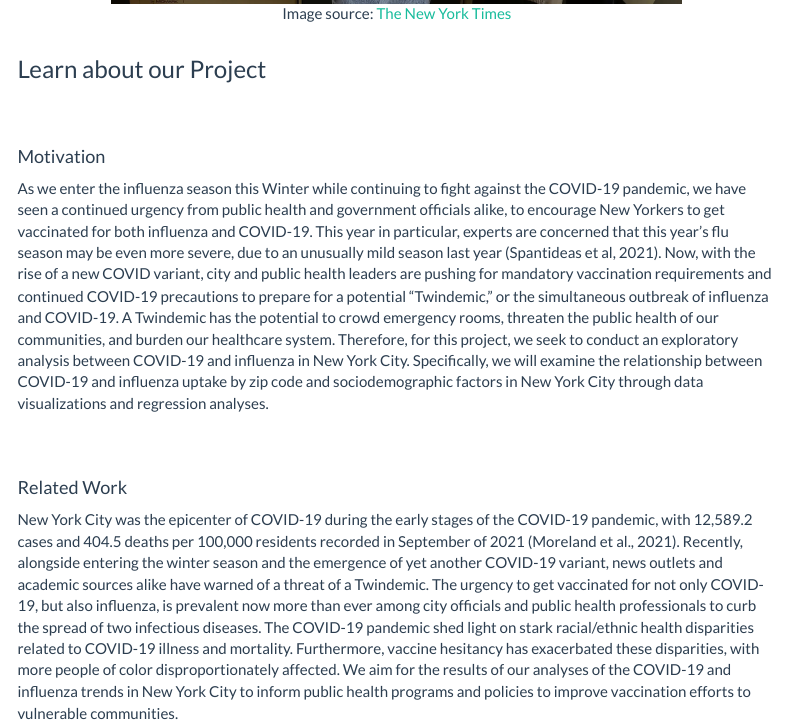
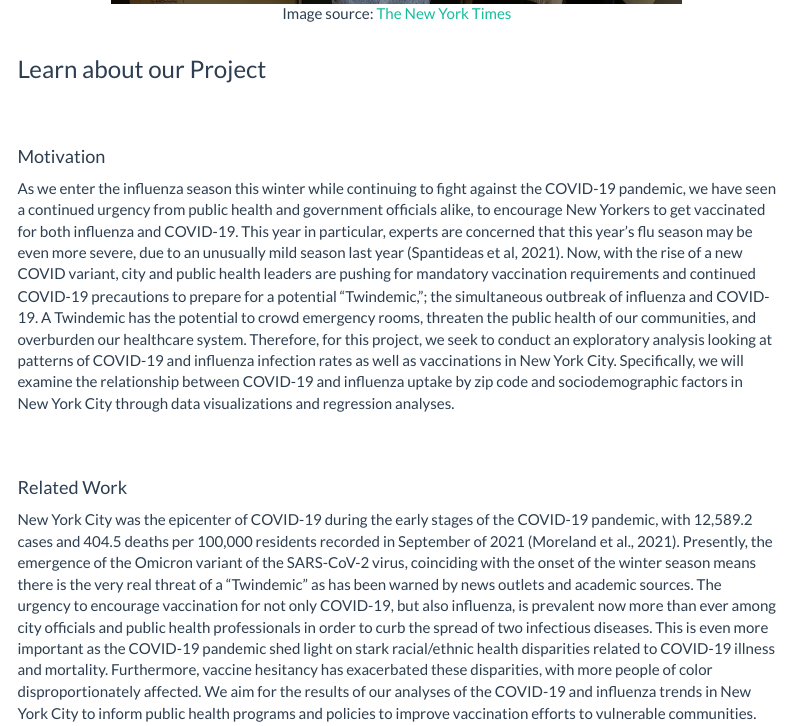
Before and after one commit to kianakchanmph/twindemic_webpage.github.io, an R Markdown document (index.Rmd): the page in a window 1100 px wide, from 700 px down. The pictures show the output file index.html that the author committed with the source, opened offline; library style sheets and scripts come from the installed R packages; menus at the side of the page are left out.

Commit message:
Minor edits to "Motivation" and "Related Work" paragraphs

```diff
--- a/index.Rmd
+++ b/index.Rmd
@@ -23,12 +23,12 @@ output:
 <br></br>
 
 #### Motivation
-As we enter the influenza season this Winter while continuing to fight against the COVID-19 pandemic, we have seen a continued urgency from public health and government officials alike, to encourage New Yorkers to get vaccinated for both influenza and COVID-19. This year in particular, experts are concerned that this year's flu season may be even more severe, due to an unusually mild season last year (Spantideas et al, 2021). Now, with the rise of a new COVID variant, city and public health leaders are pushing for mandatory vaccination requirements and continued COVID-19 precautions to prepare for a potential “Twindemic,” or the simultaneous outbreak of influenza and COVID-19. A Twindemic has the potential to crowd emergency rooms, threaten the public health of our communities, and burden our healthcare system. Therefore, for this project, we seek to conduct an exploratory analysis between COVID-19 and influenza in New York City.  Specifically, we will examine the relationship between COVID-19 and influenza uptake by zip code and sociodemographic factors in New York City through data visualizations and regression analyses.
+As we enter the influenza season this winter while continuing to fight against the COVID-19 pandemic, we have seen a continued urgency from public health and government officials alike, to encourage New Yorkers to get vaccinated for both influenza and COVID-19. This year in particular, experts are concerned that this year's flu season may be even more severe, due to an unusually mild season last year (Spantideas et al, 2021). Now, with the rise of a new COVID variant, city and public health leaders are pushing for mandatory vaccination requirements and continued COVID-19 precautions to prepare for a potential “Twindemic,”; the simultaneous outbreak of influenza and COVID-19. A Twindemic has the potential to crowd emergency rooms, threaten the public health of our communities, and overburden our healthcare system. Therefore, for this project, we seek to conduct an exploratory analysis looking at patterns of COVID-19 and influenza infection rates as well as vaccinations in New York City.  Specifically, we will examine the relationship between COVID-19 and influenza uptake by zip code and sociodemographic factors in New York City through data visualizations and regression analyses.
 
 <br></br>
 
 #### Related Work
-New York City was the epicenter of  COVID-19 during the early stages of the COVID-19 pandemic, with 12,589.2 cases and 404.5 deaths per 100,000 residents recorded in September of 2021 (Moreland et al., 2021). Recently, alongside entering the winter season and the emergence of yet another COVID-19 variant, news outlets and academic sources alike have warned of a threat of a Twindemic. The urgency to get vaccinated for not only COVID-19, but also influenza, is prevalent now more than ever among city officials and public health professionals to curb the spread of two infectious diseases. The COVID-19 pandemic shed light on stark racial/ethnic health disparities related to COVID-19 illness and mortality. Furthermore, vaccine hesitancy has exacerbated these disparities, with more people of color disproportionately affected. We aim for the results of our analyses of the COVID-19 and influenza trends in New York City to inform public health programs and policies to improve vaccination efforts to vulnerable communities.
+New York City was the epicenter of  COVID-19 during the early stages of the COVID-19 pandemic, with 12,589.2 cases and 404.5 deaths per 100,000 residents recorded in September of 2021 (Moreland et al., 2021). Presently, the emergence of the Omicron variant of the SARS-CoV-2 virus, coinciding with the onset of the winter season means there is the very real threat of a “Twindemic” as has been warned by news outlets and academic sources.  The urgency to encourage vaccination for not only COVID-19, but also influenza, is prevalent now more than ever among city officials and public health professionals in order to curb the spread of two infectious diseases. This is even more important as the COVID-19 pandemic shed light on stark racial/ethnic health disparities related to COVID-19 illness and mortality. Furthermore, vaccine hesitancy has exacerbated these disparities, with more people of color disproportionately affected. We aim for the results of our analyses of the COVID-19 and influenza trends in New York City to inform public health programs and policies to improve vaccination efforts to vulnerable communities.
 
 <br></br>
 
```
Also changed, not shown: index.html.
